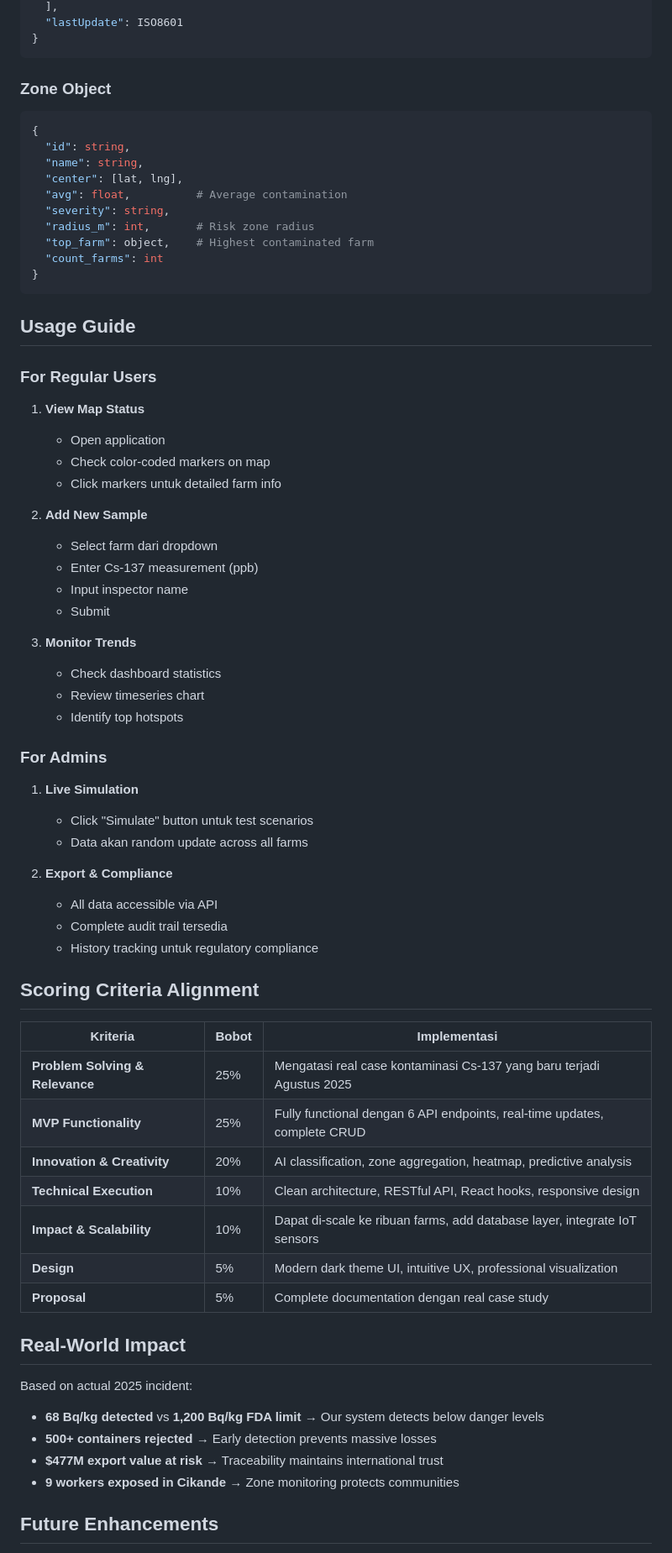
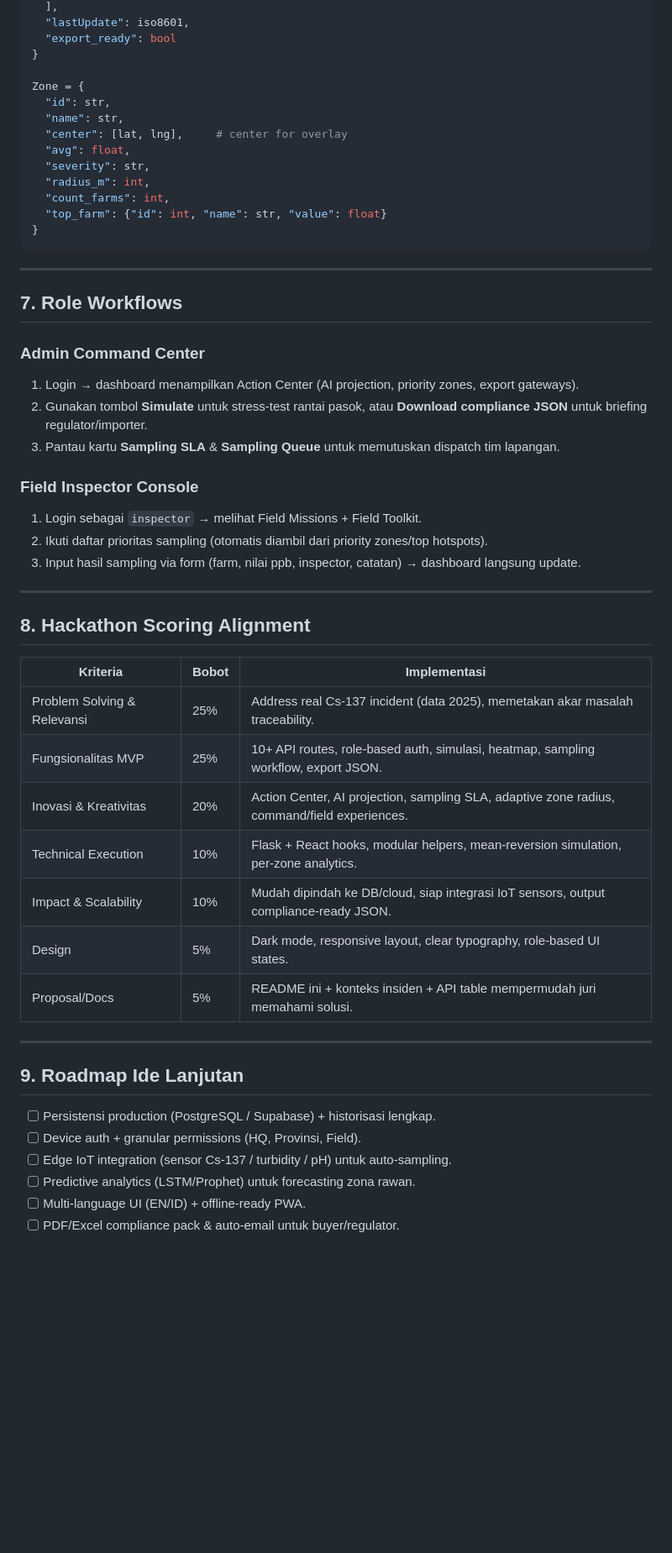
Before and after one commit to zuromu/cesium-guard-mvp, a Markdown page: README.md, the part around the change printed below. Shown: that part at 84% size. Rendered like a GitHub page; blank space fills up the shorter version.

````diff
--- a/README.md
+++ b/README.md
@@ -178,72 +129,56 @@ cesium-guard-mvp/
   ],
-  "lastUpdate": ISO8601
+  "lastUpdate": iso8601,
+  "export_ready": bool
+}
+
+Zone = {
+  "id": str,
+  "name": str,
+  "center": [lat, lng],     # center for overlay
+  "avg": float,
+  "severity": str,
+  "radius_m": int,
+  "count_farms": int,
+  "top_farm": {"id": int, "name": str, "value": float}
 }
 ```
 
-### Zone Object
-```python
-{
-  "id": string,
-  "name": string,
-  "center": [lat, lng],
-  "avg": float,          # Average contamination
-  "severity": string,
-  "radius_m": int,       # Risk zone radius
-  "top_farm": object,    # Highest contaminated farm
-  "count_farms": int
-}
-```
+---
 
-## Usage Guide
+## 7. Role Workflows
 
-### For Regular Users
+### Admin Command Center
+1. Login → dashboard menampilkan Action Center (AI projection, priority zones, export gateways).
+2. Gunakan tombol **Simulate** untuk stress-test rantai pasok, atau **Download compliance JSON** untuk briefing regulator/importer.
+3. Pantau kartu **Sampling SLA** & **Sampling Queue** untuk memutuskan dispatch tim lapangan.
 
-1. **View Map Status**
-   - Open application
-   - Check color-coded markers on map
-   - Click markers untuk detailed farm info
+### Field Inspector Console
+1. Login sebagai `inspector` → melihat Field Missions + Field Toolkit.
+2. Ikuti daftar prioritas sampling (otomatis diambil dari priority zones/top hotspots).
+3. Input hasil sampling via form (farm, nilai ppb, inspector, catatan) → dashboard langsung update.
 
-2. **Add New Sample**
-   - Select farm dari dropdown
-   - Enter Cs-137 measurement (ppb)
-   - Input inspector name
-   - Submit
+---
 
-3. **Monitor Trends**
-   - Check dashboard statistics
-   - Review timeseries chart
-   - Identify top hotspots
-
-### For Admins
-
-1. **Live Simulation**
-   - Click "Simulate" button untuk test scenarios
-   - Data akan random update across all farms
-
-2. **Export & Compliance**
-   - All data accessible via API
-   - Complete audit trail tersedia
-   - History tracking untuk regulatory compliance
-
-## Scoring Criteria Alignment
+## 8. Hackathon Scoring Alignment
 
 | Kriteria | Bobot | Implementasi |
 |----------|-------|--------------|
-| **Problem Solving & Relevance** | 25% |  Mengatasi real case kontaminasi Cs-137 yang baru terjadi Agustus 2025 |
-| **MVP Functionality** | 25% |  Fully functional dengan 6 API endpoints, real-time updates, complete CRUD |
-| **Innovation & Creativity** | 20% | AI classification, zone aggregation, heatmap, predictive analysis |
-| **Technical Execution** | 10% |  Clean architecture, RESTful API, React hooks, responsive design |
-| **Impact & Scalability** | 10% |  Dapat di-scale ke ribuan farms, add database layer, integrate IoT sensors |
-| **Design** | 5% |  Modern dark theme UI, intuitive UX, professional visualization |
-| **Proposal** | 5% | Complete documentation dengan real case study |
+| Problem Solving & Relevansi | 25% | Address real Cs‑137 incident (data 2025), memetakan akar masalah traceability. |
+| Fungsionalitas MVP | 25% | 10+ API routes, role-based auth, simulasi, heatmap, sampling workflow, export JSON. |
+| Inovasi & Kreativitas | 20% | Action Center, AI projection, sampling SLA, adaptive zone radius, command/field experiences. |
+| Technical Execution | 10% | Flask + React hooks, modular helpers, mean-reversion simulation, per-zone analytics. |
+| Impact & Scalability | 10% | Mudah dipindah ke DB/cloud, siap integrasi IoT sensors, output compliance-ready JSON. |
+| Design | 5% | Dark mode, responsive layout, clear typography, role-based UI states. |
+| Proposal/Docs | 5% | README ini + konteks insiden + API table mempermudah juri memahami solusi. |
 
-## Real-World Impact
+---
 
-Based on actual 2025 incident:
-- **68 Bq/kg detected** vs **1,200 Bq/kg FDA limit** → Our system detects below danger levels
-- **500+ containers rejected** → Early detection prevents massive losses
-- **$477M export value at risk** → Traceability maintains international trust
-- **9 workers exposed in Cikande** → Zone monitoring protects communities
+## 9. Roadmap Ide Lanjutan
 
-## Future Enhancements
+- [ ] Persistensi production (PostgreSQL / Supabase) + historisasi lengkap.
+- [ ] Device auth + granular permissions (HQ, Provinsi, Field).
+- [ ] Edge IoT integration (sensor Cs‑137 / turbidity / pH) untuk auto-sampling.
+- [ ] Predictive analytics (LSTM/Prophet) untuk forecasting zona rawan.
+- [ ] Multi-language UI (EN/ID) + offline-ready PWA.
+- [ ] PDF/Excel compliance pack & auto-email untuk buyer/regulator.
 
````
Also changed, not shown: other parts of README.md (+110 -174 lines).
